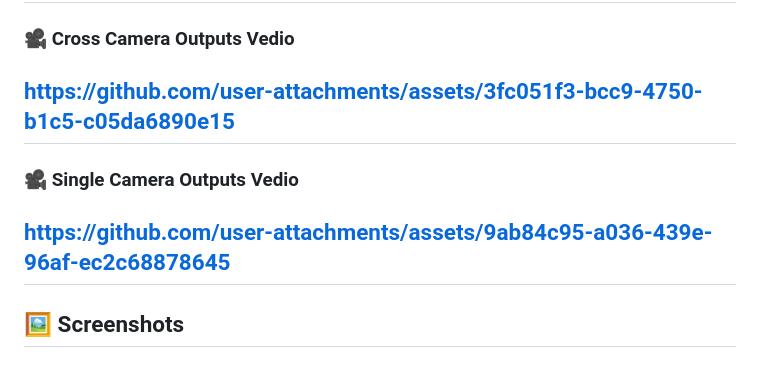
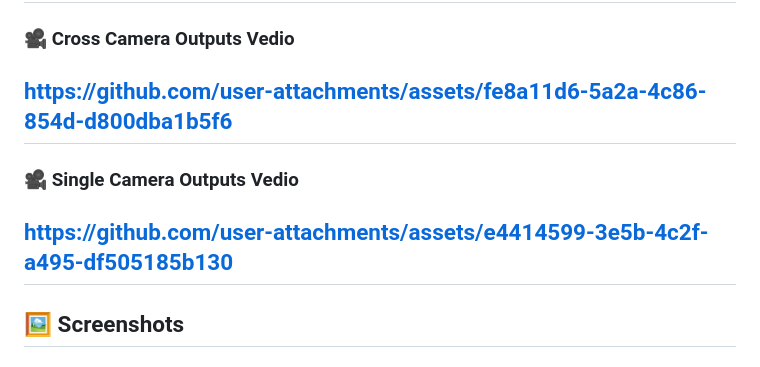
Before and after one commit to Gupta3003/PLAYER_RE_IDENTIFICATION_IN_SPORTS_FOOTAGE, a Markdown page: README.md, the part around the change. GitHub-like rendering.

```diff
--- a/README.md
+++ b/README.md
@@ -37,11 +37,11 @@ https://github.com/user-attachments/assets/a904f686-e79e-4aae-8725-f06d6ffc3d8c
 
 ## Demo Outputs Vedios
 ### 🎥 Cross Camera Outputs Vedio
-https://github.com/user-attachments/assets/3fc051f3-bcc9-4750-b1c5-c05da6890e15
+https://github.com/user-attachments/assets/fe8a11d6-5a2a-4c86-854d-d800dba1b5f6
 ---
 
 ### 🎥 Single Camera Outputs Vedio
-https://github.com/user-attachments/assets/9ab84c95-a036-439e-96af-ec2c68878645
+https://github.com/user-attachments/assets/e4414599-3e5b-4c2f-a495-df505185b130
 ---
 
 ## 🖼️ Screenshots
```
